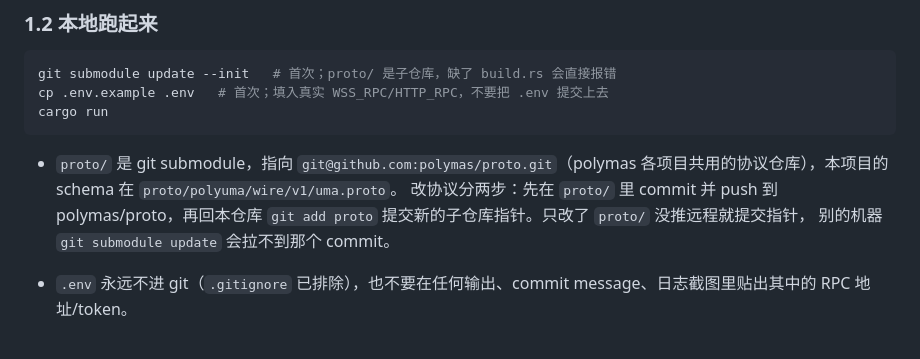
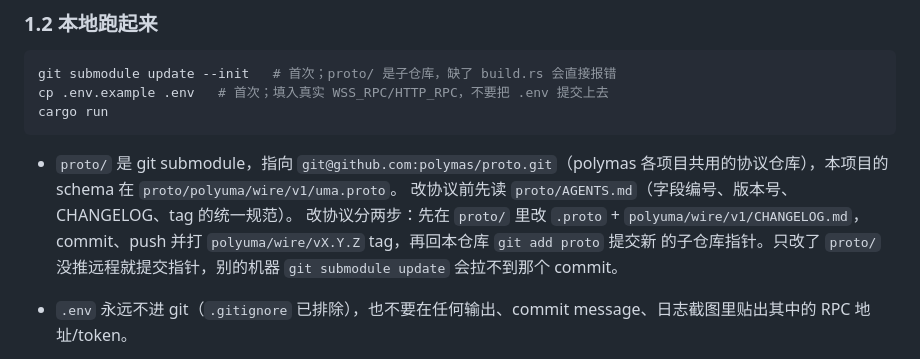
Before and after one commit to polymas/rust_uma, a Markdown page: docs/WORKFLOW.md, the part around the change. Rendered like a GitHub page.

Commit message:
文档: proto 子仓库补上开发规范与版本 tag，更新子仓库指针
Co-Authored-By: Claude Opus 5 (1M context) <noreply@anthropic.com>

```diff
--- a/docs/WORKFLOW.md
+++ b/docs/WORKFLOW.md
@@ -57,9 +57,11 @@ cargo run
 
 - `proto/` 是 git submodule，指向 `git@github.com:polymas/proto.git`（polymas
   各项目共用的协议仓库），本项目的 schema 在 `proto/polyuma/wire/v1/uma.proto`。
-  改协议分两步：先在 `proto/` 里 commit 并 push 到 polymas/proto，再回本仓库
-  `git add proto` 提交新的子仓库指针。只改了 `proto/` 没推远程就提交指针，
-  别的机器 `git submodule update` 会拉不到那个 commit。
+  改协议前先读 `proto/AGENTS.md`（字段编号、版本号、CHANGELOG、tag 的统一规范）。
+  改协议分两步：先在 `proto/` 里改 `.proto` + `polyuma/wire/v1/CHANGELOG.md`，
+  commit、push 并打 `polyuma/wire/vX.Y.Z` tag，再回本仓库 `git add proto` 提交新
+  的子仓库指针。只改了 `proto/` 没推远程就提交指针，别的机器
+  `git submodule update` 会拉不到那个 commit。
 
 - `.env` 永远不进 git（`.gitignore` 已排除），也不要在任何输出、commit
   message、日志截图里贴出其中的 RPC 地址/token。
```
